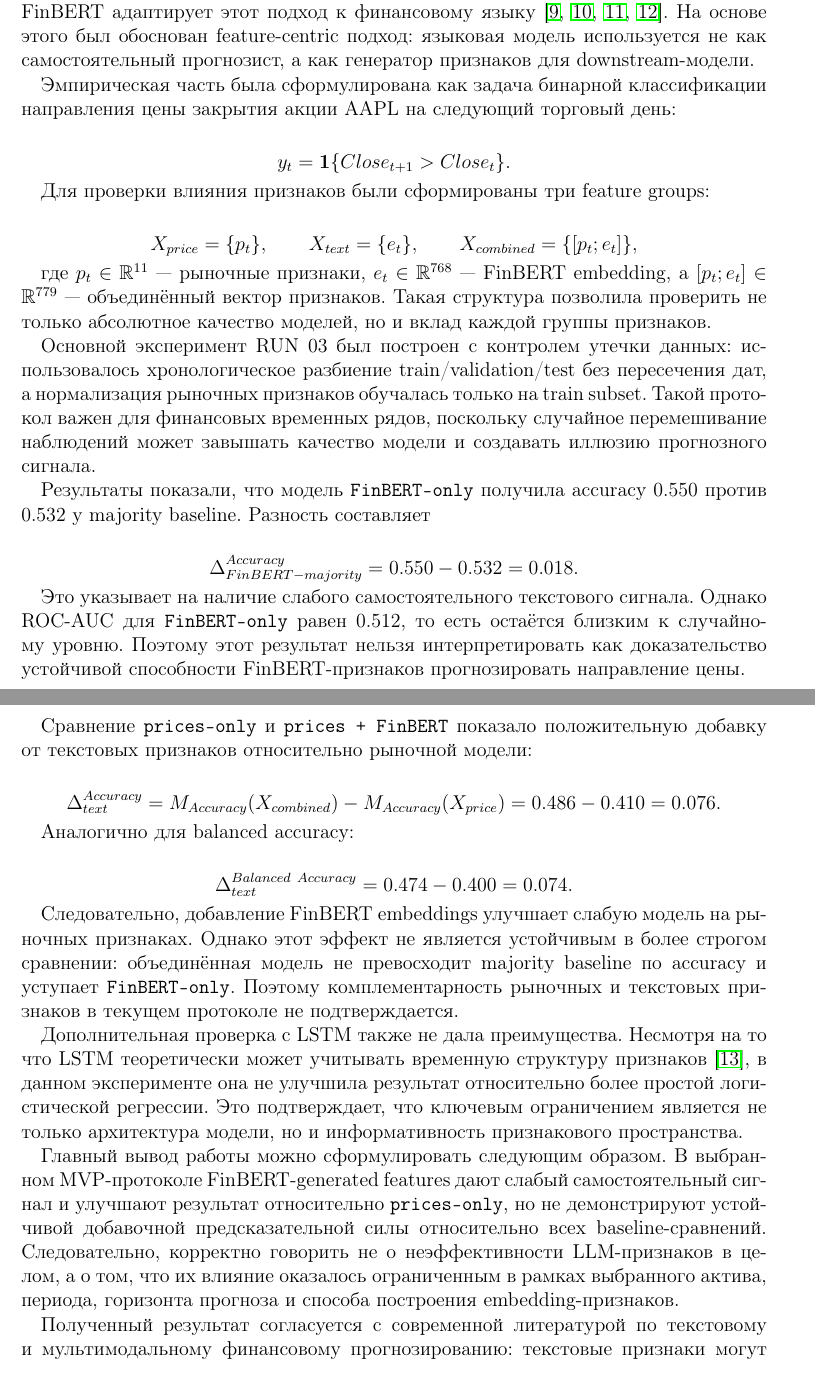
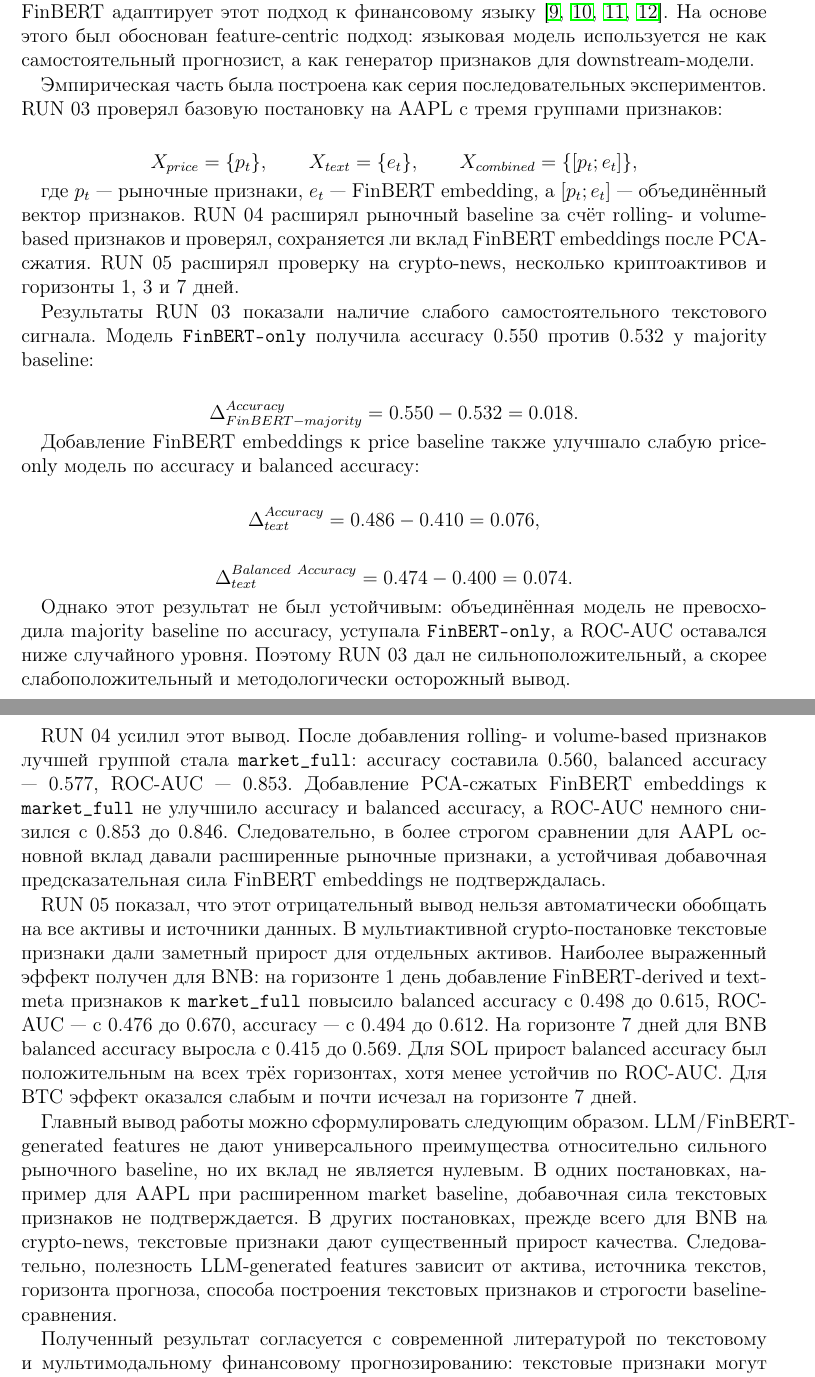
Before and after one commit to MaksimDugin/forecast-with-llm-features, a LaTeX document (coursework_latex/main_msu_template.tex, which reads coursework_latex/sections/03_conclusion.tex): two parts of pages 27 and 28 of 35, joined at a grey line, cut so that both start at the same text. Compiled offline with pdfLaTeX.

Commit message:
Revise conclusion for RUN 05 results

```diff
--- a/coursework_latex/sections/03_conclusion.tex
+++ b/coursework_latex/sections/03_conclusion.tex
@@ -4,47 +4,37 @@
 
 В теоретической части были рассмотрены три группы работ. Первая связана с прогнозированием финансовых временных рядов и ролью информации в динамике цен \cite{fama1970efficient}. Вторая показывает, что финансовые тексты, новости и социальные медиа могут быть источником признаков, отражающих ожидания и настроения участников рынка \cite{tetlock2007media,loughran2011liability,kearney2014textual,bollen2011twitter}. Третья связана с развитием языковых моделей: Transformer и BERT сделали возможным получение контекстных текстовых представлений, а FinBERT адаптирует этот подход к финансовому языку \cite{vaswani2017attention,devlin2019bert,araci2019finbert,yang2020finbert}. На основе этого был обоснован feature-centric подход: языковая модель используется не как самостоятельный прогнозист, а как генератор признаков для downstream-модели.
 
-Эмпирическая часть была сформулирована как задача бинарной классификации направления цены закрытия акции AAPL на следующий торговый день:
-
-\[
-y_t = \mathbf{1}\{Close_{t+1} > Close_t\}.
-\]
-
-Для проверки влияния признаков были сформированы три feature groups:
+Эмпирическая часть была построена как серия последовательных экспериментов. RUN 03 проверял базовую постановку на AAPL с тремя группами признаков:
 
 \[
 X_{price} = \{p_t\}, \qquad X_{text} = \{e_t\}, \qquad X_{combined} = \{[p_t;e_t]\},
 \]
 
-где $p_t \in \mathbb{R}^{11}$ --- рыночные признаки, $e_t \in \mathbb{R}^{768}$ --- FinBERT embedding, а $[p_t;e_t] \in \mathbb{R}^{779}$ --- объединённый вектор признаков. Такая структура позволила проверить не только абсолютное качество моделей, но и вклад каждой группы признаков.
+где $p_t$ --- рыночные признаки, $e_t$ --- FinBERT embedding, а $[p_t;e_t]$ --- объединённый вектор признаков. RUN 04 расширял рыночный baseline за счёт rolling- и volume-based признаков и проверял, сохраняется ли вклад FinBERT embeddings после PCA-сжатия. RUN 05 расширял проверку на crypto-news, несколько криптоактивов и горизонты 1, 3 и 7 дней.
 
-Основной эксперимент RUN 03 был построен с контролем утечки данных: использовалось хронологическое разбиение train/validation/test без пересечения дат, а нормализация рыночных признаков обучалась только на train subset. Такой протокол важен для финансовых временных рядов, поскольку случайное перемешивание наблюдений может завышать качество модели и создавать иллюзию прогнозного сигнала.
-
-Результаты показали, что модель \texttt{FinBERT-only} получила accuracy 0.550 против 0.532 у majority baseline. Разность составляет
+Результаты RUN 03 показали наличие слабого самостоятельного текстового сигнала. Модель \texttt{FinBERT-only} получила accuracy 0.550 против 0.532 у majority baseline:
 
 \[
 \Delta_{FinBERT-majority}^{Accuracy} = 0.550 - 0.532 = 0.018.
 \]
 
-Это указывает на наличие слабого самостоятельного текстового сигнала. Однако ROC-AUC для \texttt{FinBERT-only} равен 0.512, то есть остаётся близким к случайному уровню. Поэтому этот результат нельзя интерпретировать как доказательство устойчивой способности FinBERT-признаков прогнозировать направление цены.
-
-Сравнение \texttt{prices-only} и \texttt{prices + FinBERT} показало положительную добавку от текстовых признаков относительно рыночной модели:
+Добавление FinBERT embeddings к price baseline также улучшало слабую price-only модель по accuracy и balanced accuracy:
 
 \[
-\Delta_{text}^{Accuracy} = M_{Accuracy}(X_{combined}) - M_{Accuracy}(X_{price}) = 0.486 - 0.410 = 0.076.
+\Delta_{text}^{Accuracy} = 0.486 - 0.410 = 0.076,
 \]
-
-Аналогично для balanced accuracy:
 
 \[
 \Delta_{text}^{Balanced\ Accuracy} = 0.474 - 0.400 = 0.074.
 \]
 
-Следовательно, добавление FinBERT embeddings улучшает слабую модель на рыночных признаках. Однако этот эффект не является устойчивым в более строгом сравнении: объединённая модель не превосходит majority baseline по accuracy и уступает \texttt{FinBERT-only}. Поэтому комплементарность рыночных и текстовых признаков в текущем протоколе не подтверждается.
+Однако этот результат не был устойчивым: объединённая модель не превосходила majority baseline по accuracy, уступала \texttt{FinBERT-only}, а ROC-AUC оставался ниже случайного уровня. Поэтому RUN 03 дал не сильноположительный, а скорее слабоположительный и методологически осторожный вывод.
 
-Дополнительная проверка с LSTM также не дала преимущества. Несмотря на то что LSTM теоретически может учитывать временную структуру признаков \cite{hochreiter1997lstm}, в данном эксперименте она не улучшила результат относительно более простой логистической регрессии. Это подтверждает, что ключевым ограничением является не только архитектура модели, но и информативность признакового пространства.
+RUN 04 усилил этот вывод. После добавления rolling- и volume-based признаков лучшей группой стала \texttt{market\_full}: accuracy составила 0.560, balanced accuracy --- 0.577, ROC-AUC --- 0.853. Добавление PCA-сжатых FinBERT embeddings к \texttt{market\_full} не улучшило accuracy и balanced accuracy, а ROC-AUC немного снизился с 0.853 до 0.846. Следовательно, в более строгом сравнении для AAPL основной вклад давали расширенные рыночные признаки, а устойчивая добавочная предсказательная сила FinBERT embeddings не подтверждалась.
 
-Главный вывод работы можно сформулировать следующим образом. В выбранном MVP-протоколе FinBERT-generated features дают слабый самостоятельный сигнал и улучшают результат относительно \texttt{prices-only}, но не демонстрируют устойчивой добавочной предсказательной силы относительно всех baseline-сравнений. Следовательно, корректно говорить не о неэффективности LLM-признаков в целом, а о том, что их влияние оказалось ограниченным в рамках выбранного актива, периода, горизонта прогноза и способа построения embedding-признаков.
+RUN 05 показал, что этот отрицательный вывод нельзя автоматически обобщать на все активы и источники данных. В мультиактивной crypto-постановке текстовые признаки дали заметный прирост для отдельных активов. Наиболее выраженный эффект получен для BNB: на горизонте 1 день добавление FinBERT-derived и text-meta признаков к \texttt{market\_full} повысило balanced accuracy с 0.498 до 0.615, ROC-AUC --- с 0.476 до 0.670, accuracy --- с 0.494 до 0.612. На горизонте 7 дней для BNB balanced accuracy выросла с 0.415 до 0.569. Для SOL прирост balanced accuracy был положительным на всех трёх горизонтах, хотя менее устойчив по ROC-AUC. Для BTC эффект оказался слабым и почти исчезал на горизонте 7 дней.
+
+Главный вывод работы можно сформулировать следующим образом. LLM/FinBERT-generated features не дают универсального преимущества относительно сильного рыночного baseline, но их вклад не является нулевым. В одних постановках, например для AAPL при расширенном market baseline, добавочная сила текстовых признаков не подтверждается. В других постановках, прежде всего для BNB на crypto-news, текстовые признаки дают существенный прирост качества. Следовательно, полезность LLM-generated features зависит от актива, источника текстов, горизонта прогноза, способа построения текстовых признаков и строгости baseline-сравнения.
 
 Полученный результат согласуется с современной литературой по текстовому и мультимодальному финансовому прогнозированию: текстовые признаки могут быть полезны, но их эффект зависит от источника данных, временного выравнивания, таргета, горизонта прогноза и качества экспериментального протокола \cite{hiew2019bert,zou2022prebit,jiang2023finbert,albada2025bertweet,vuong2025llm}. Поэтому дальнейшая работа должна быть направлена не только на усложнение моделей, но и на более точную проверку признаков.
 
```
Also changed, not shown: coursework_latex/sections/03_conclusion.tex (12 more changed lines).
